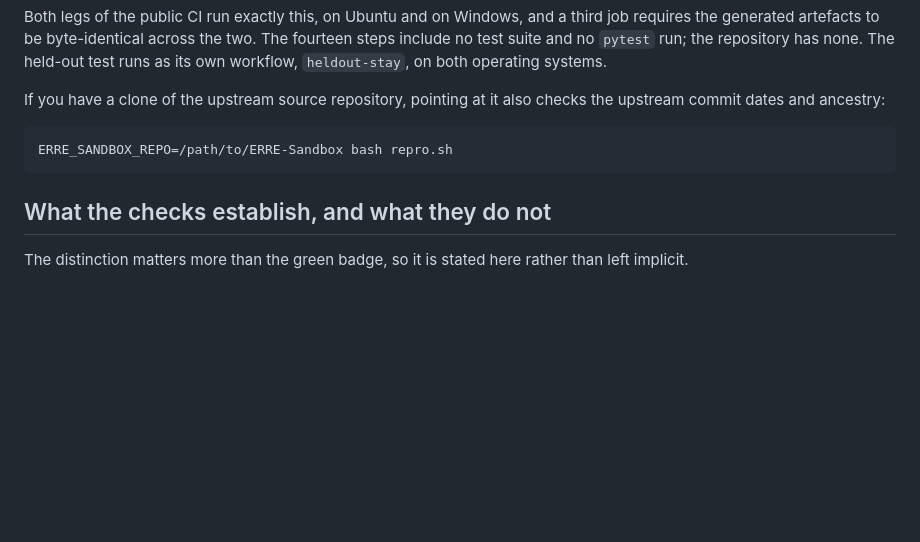
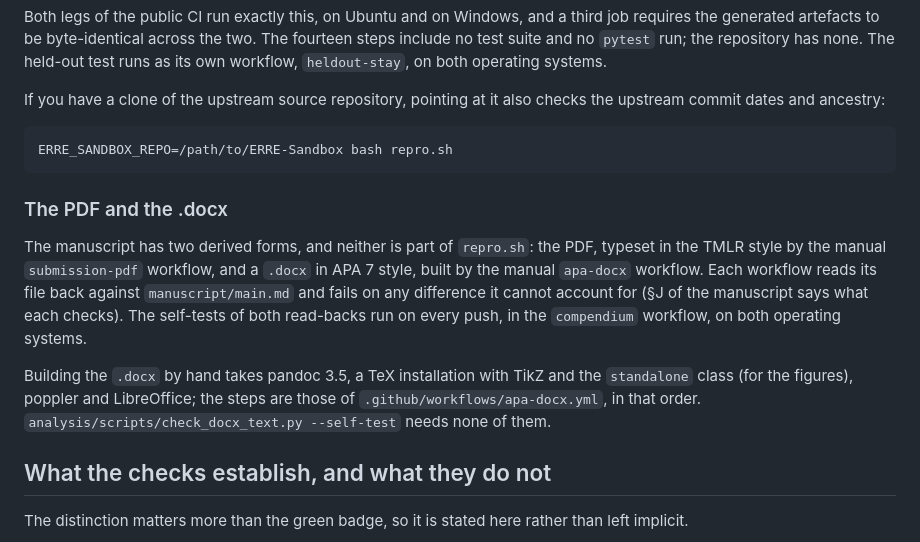
Before and after one commit to mikotomiura/collapsed-decision-space, a Markdown page: README.md, the part around the change. GitHub-like rendering; blank space fills up the shorter version.

````diff
--- a/README.md
+++ b/README.md
@@ -197,6 +197,20 @@ commit dates and ancestry:
 ERRE_SANDBOX_REPO=/path/to/ERRE-Sandbox bash repro.sh
 ```
 
+### The PDF and the .docx
+
+The manuscript has two derived forms, and neither is part of `repro.sh`: the PDF, typeset in the
+TMLR style by the manual `submission-pdf` workflow, and a `.docx` in APA 7 style, built by the
+manual `apa-docx` workflow. Each workflow reads its file back against `manuscript/main.md` and fails
+on any difference it cannot account for (§J of the manuscript says what each checks). The
+self-tests of both read-backs run on every push, in the `compendium` workflow, on both operating
+systems.
+
+Building the `.docx` by hand takes pandoc 3.5, a TeX installation with TikZ and the `standalone`
+class (for the figures), poppler and LibreOffice; the steps are those of
+`.github/workflows/apa-docx.yml`, in that order. `analysis/scripts/check_docx_text.py --self-test`
+needs none of them.
+
 ## What the checks establish, and what they do not
 
 The distinction matters more than the green badge, so it is stated here rather than left implicit.
````
Also changed, not shown: README.ja.md (+12 -0 lines), manuscript/CHANGELOG.md (+37 -0 lines).
